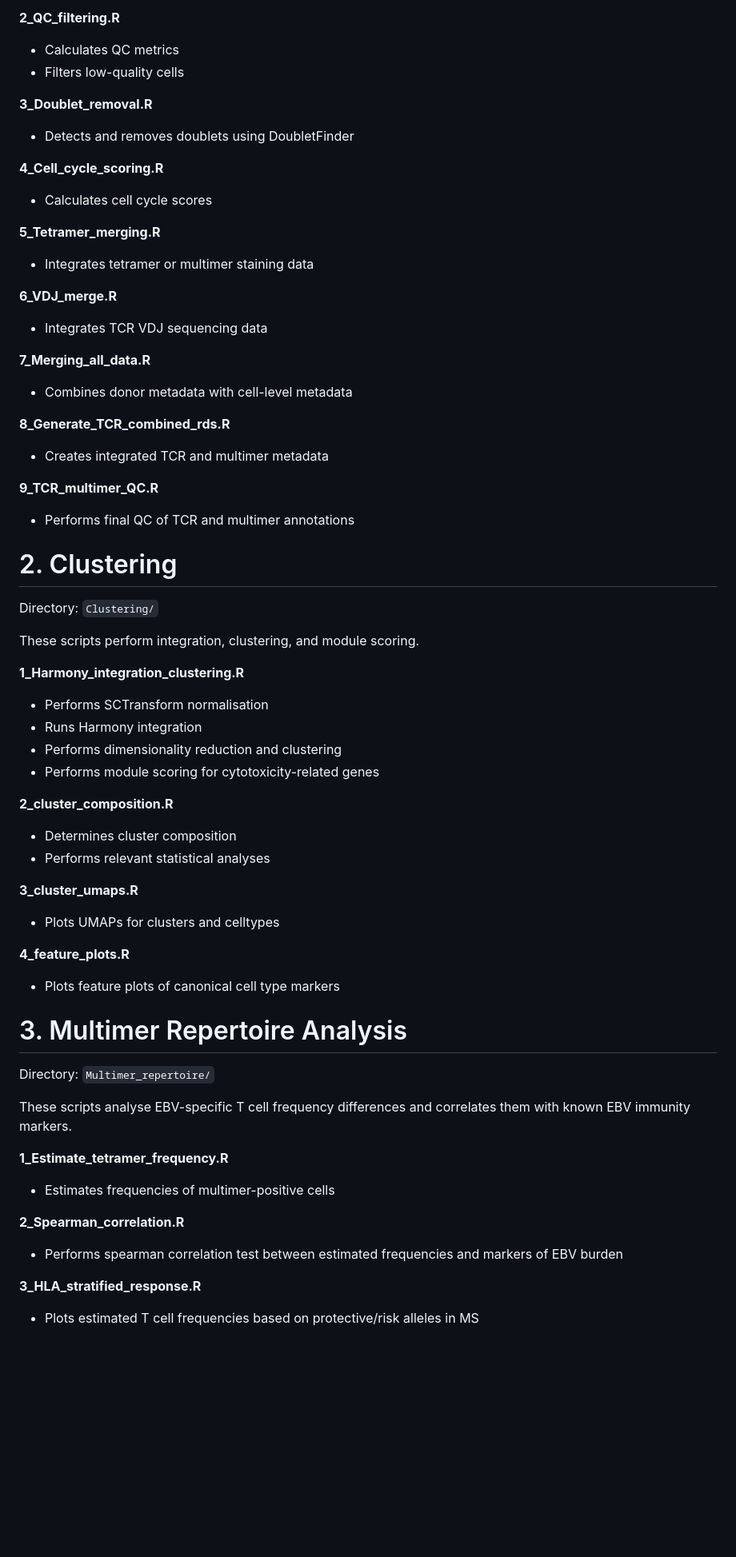
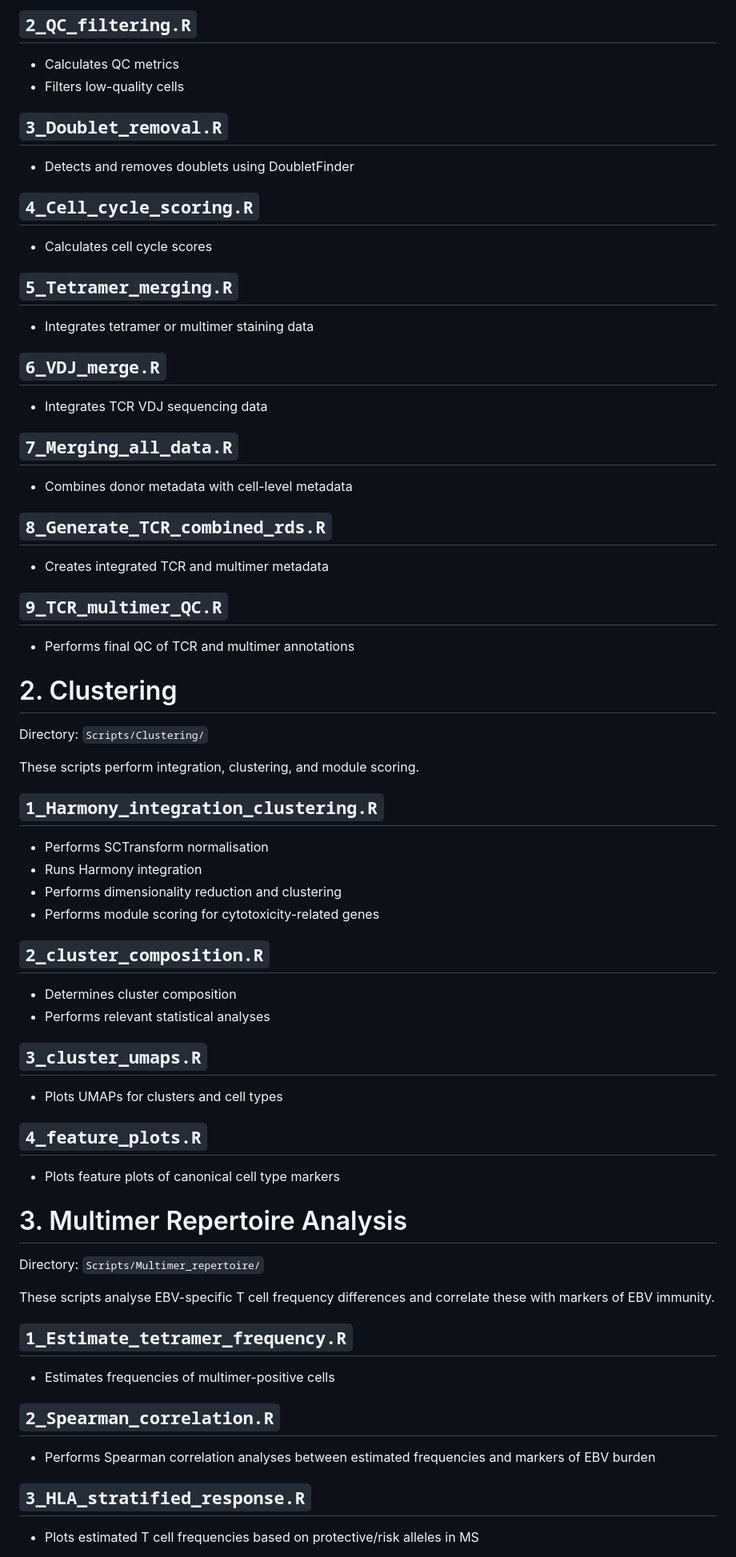
Before and after one commit to PantehaK/EBVscRNAseq, a Markdown page: README.md, the part around one of its changes. Shown at 80% size. Drawn GitHub-style; blank space fills up the shorter version.

```diff
--- a/README.md
+++ b/README.md
@@ -70,78 +174,78 @@ Scripts should be executed in the following order:
 
-**2_QC_filtering.R**
+## `2_QC_filtering.R`
 
--   Calculates QC metrics
--   Filters low-quality cells
+* Calculates QC metrics
+* Filters low-quality cells
 
-**3_Doublet_removal.R**
+## `3_Doublet_removal.R`
 
--   Detects and removes doublets using DoubletFinder
+* Detects and removes doublets using DoubletFinder
 
-**4_Cell_cycle_scoring.R**
+## `4_Cell_cycle_scoring.R`
 
--   Calculates cell cycle scores
+* Calculates cell cycle scores
 
-**5_Tetramer_merging.R**
+## `5_Tetramer_merging.R`
 
--   Integrates tetramer or multimer staining data
+* Integrates tetramer or multimer staining data
 
-**6_VDJ_merge.R**
+## `6_VDJ_merge.R`
 
--   Integrates TCR VDJ sequencing data
+* Integrates TCR VDJ sequencing data
 
-**7_Merging_all_data.R**
+## `7_Merging_all_data.R`
 
--   Combines donor metadata with cell-level metadata
+* Combines donor metadata with cell-level metadata
 
-**8_Generate_TCR_combined_rds.R**
+## `8_Generate_TCR_combined_rds.R`
 
--   Creates integrated TCR and multimer metadata
+* Creates integrated TCR and multimer metadata
 
-**9_TCR_multimer_QC.R**
+## `9_TCR_multimer_QC.R`
 
--   Performs final QC of TCR and multimer annotations
+* Performs final QC of TCR and multimer annotations
 
 # 2. Clustering
 
-Directory: `Clustering/`
+Directory: `Scripts/Clustering/`
 
 These scripts perform integration, clustering, and module scoring.
 
-**1_Harmony_integration_clustering.R**
+## `1_Harmony_integration_clustering.R`
 
--   Performs SCTransform normalisation
--   Runs Harmony integration
--   Performs dimensionality reduction and clustering
--   Performs module scoring for cytotoxicity-related genes
+* Performs SCTransform normalisation
+* Runs Harmony integration
+* Performs dimensionality reduction and clustering
+* Performs module scoring for cytotoxicity-related genes
 
-**2_cluster_composition.R**
+## `2_cluster_composition.R`
 
--   Determines cluster composition
--   Performs relevant statistical analyses
+* Determines cluster composition
+* Performs relevant statistical analyses
 
-**3_cluster_umaps.R**
+## `3_cluster_umaps.R`
 
--   Plots UMAPs for clusters and celltypes
+* Plots UMAPs for clusters and cell types
 
-**4_feature_plots.R**
+## `4_feature_plots.R`
 
--   Plots feature plots of canonical cell type markers
+* Plots feature plots of canonical cell type markers
 
 # 3. Multimer Repertoire Analysis
 
-Directory: `Multimer_repertoire/`
+Directory: `Scripts/Multimer_repertoire/`
 
-These scripts analyse EBV-specific T cell frequency differences and correlates them with known EBV immunity markers.
+These scripts analyse EBV-specific T cell frequency differences and correlate these with markers of EBV immunity.
 
-**1_Estimate_tetramer_frequency.R**
+## `1_Estimate_tetramer_frequency.R`
 
--   Estimates frequencies of multimer-positive cells
+* Estimates frequencies of multimer-positive cells
 
-**2_Spearman_correlation.R**
+## `2_Spearman_correlation.R`
 
--   Performs spearman correlation test between estimated frequencies and markers of EBV burden
+* Performs Spearman correlation analyses between estimated frequencies and markers of EBV burden
 
-**3_HLA_stratified_response.R**
+## `3_HLA_stratified_response.R`
 
--   Plots estimated T cell frequencies based on protective/risk alleles in MS
+* Plots estimated T cell frequencies based on protective/risk alleles in MS
 
```
Also changed, not shown: other parts of README.md (+214 -80 lines).
